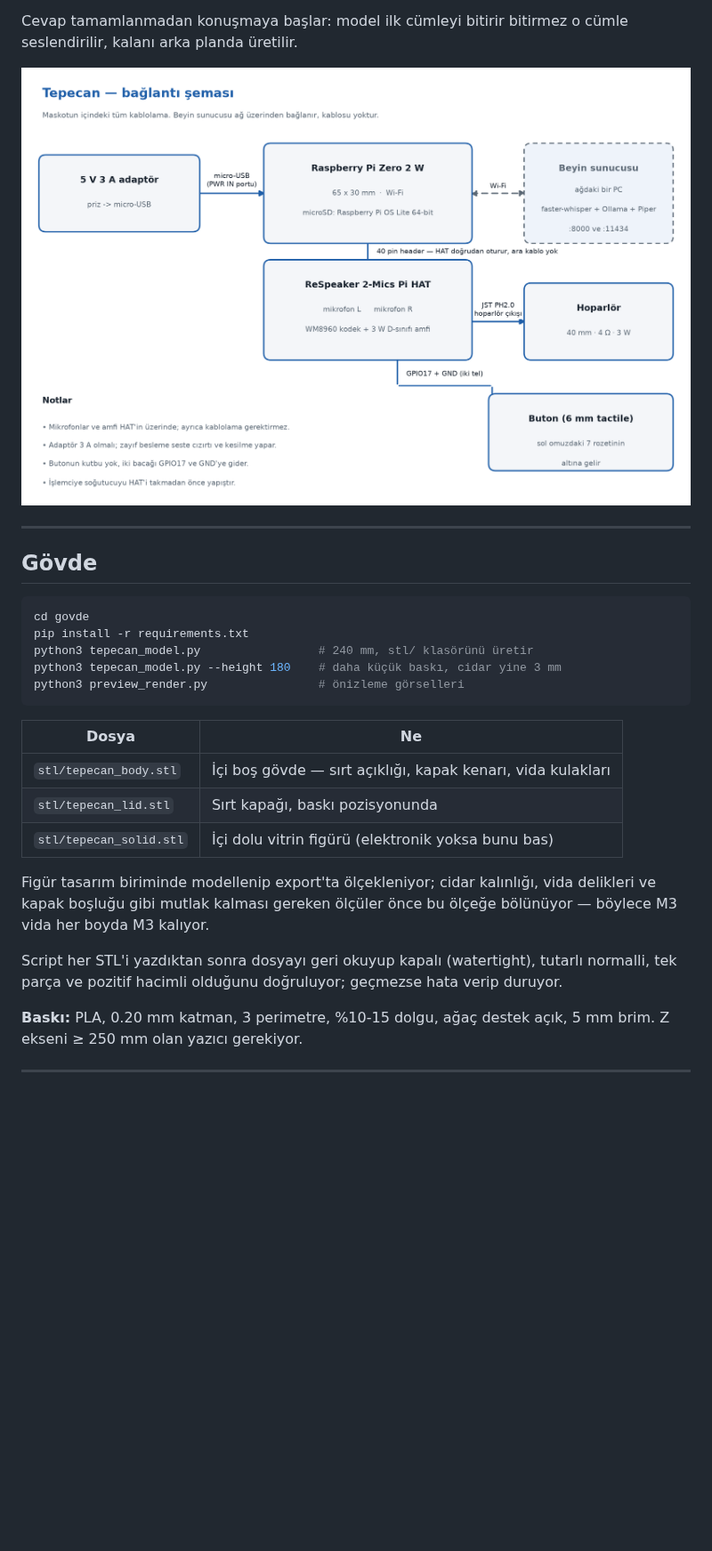
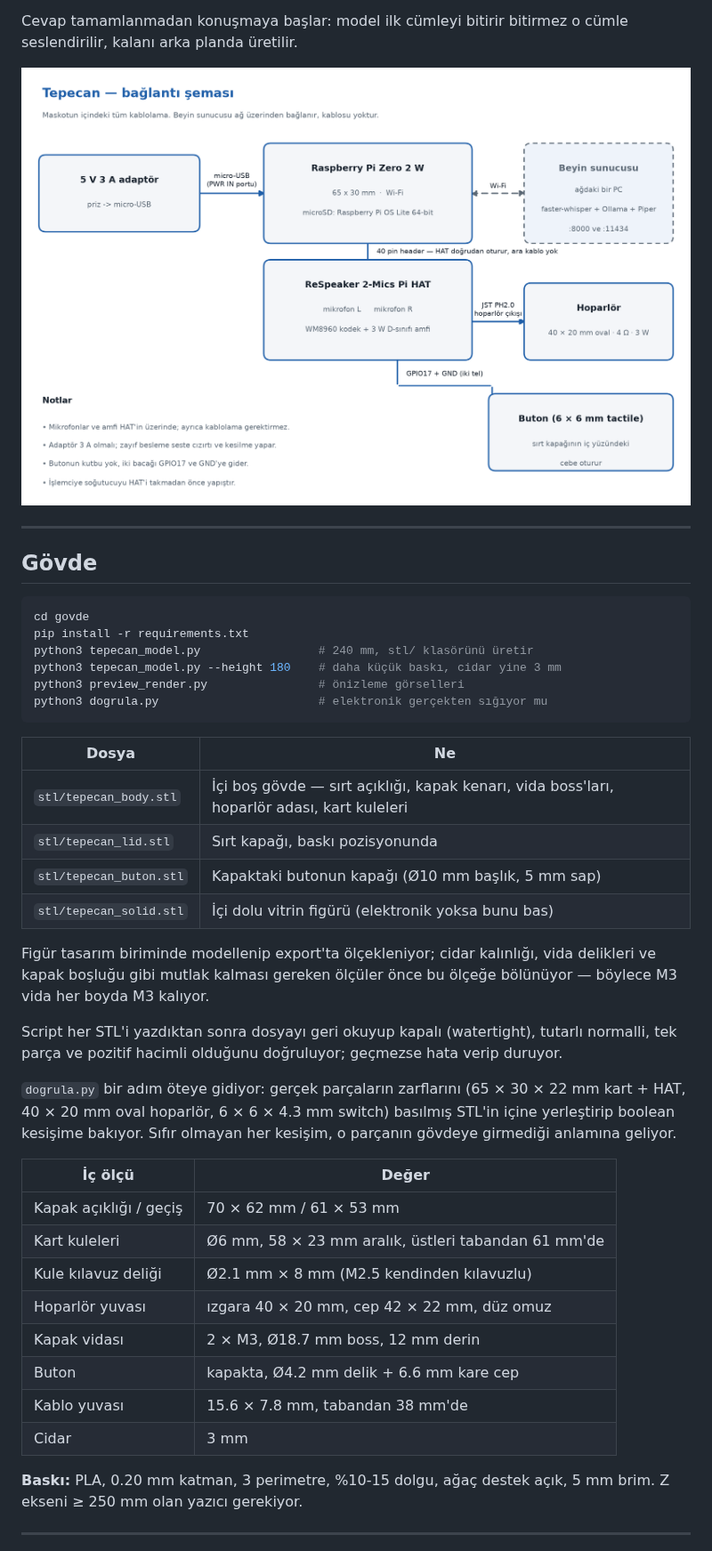
Before and after one commit to k-gumus/tepecan_maskot, a Markdown page: README.md, the part around one of its changes. Shown at 89% size. Drawn GitHub-style; pictures changed too: dokuman/devre_semasi.png; blank space fills up the shorter version.

````diff
--- a/README.md
+++ b/README.md
@@ -60,12 +60,14 @@ pip install -r requirements.txt
 python3 tepecan_model.py                 # 240 mm, stl/ klasörünü üretir
 python3 tepecan_model.py --height 180    # daha küçük baskı, cidar yine 3 mm
 python3 preview_render.py                # önizleme görselleri
+python3 dogrula.py                       # elektronik gerçekten sığıyor mu
 ```
 
 | Dosya | Ne |
 |---|---|
-| `stl/tepecan_body.stl` | İçi boş gövde — sırt açıklığı, kapak kenarı, vida kulakları |
+| `stl/tepecan_body.stl` | İçi boş gövde — sırt açıklığı, kapak kenarı, vida boss'ları, hoparlör adası, kart kuleleri |
 | `stl/tepecan_lid.stl` | Sırt kapağı, baskı pozisyonunda |
+| `stl/tepecan_buton.stl` | Kapaktaki butonun kapağı (Ø10 mm başlık, 5 mm sap) |
 | `stl/tepecan_solid.stl` | İçi dolu vitrin figürü (elektronik yoksa bunu bas) |
 
 Figür tasarım biriminde modellenip export'ta ölçekleniyor; cidar kalınlığı,
@@ -75,6 +77,22 @@ vida delikleri ve kapak boşluğu gibi mutlak kalması gereken ölçüler önce
 Script her STL'i yazdıktan sonra dosyayı geri okuyup kapalı (watertight),
 tutarlı normalli, tek parça ve pozitif hacimli olduğunu doğruluyor; geçmezse
 hata verip duruyor.
+
+`dogrula.py` bir adım öteye gidiyor: gerçek parçaların zarflarını (65 × 30 × 22 mm
+kart + HAT, 40 × 20 mm oval hoparlör, 6 × 6 × 4.3 mm switch) basılmış STL'in
+içine yerleştirip boolean kesişime bakıyor. Sıfır olmayan her kesişim, o parçanın
+gövdeye girmediği anlamına geliyor.
+
+| İç ölçü | Değer |
+|---|---|
+| Kapak açıklığı / geçiş | 70 × 62 mm / 61 × 53 mm |
+| Kart kuleleri | Ø6 mm, 58 × 23 mm aralık, üstleri tabandan 61 mm'de |
+| Kule kılavuz deliği | Ø2.1 mm × 8 mm (M2.5 kendinden kılavuzlu) |
+| Hoparlör yuvası | ızgara 40 × 20 mm, cep 42 × 22 mm, düz omuz |
+| Kapak vidası | 2 × M3, Ø18.7 mm boss, 12 mm derin |
+| Buton | kapakta, Ø4.2 mm delik + 6.6 mm kare cep |
+| Kablo yuvası | 15.6 × 7.8 mm, tabandan 38 mm'de |
+| Cidar | 3 mm |
 
 **Baskı:** PLA, 0.20 mm katman, 3 perimetre, %10-15 dolgu, ağaç destek açık,
 5 mm brim. Z ekseni ≥ 250 mm olan yazıcı gerekiyor.
````
Also changed, not shown: other parts of README.md (+3 -3 lines), govde/preview/tepecan_hatch.png, govde/preview/tepecan_ic.png (added), govde/preview/tepecan_views.png, 11 other files.
